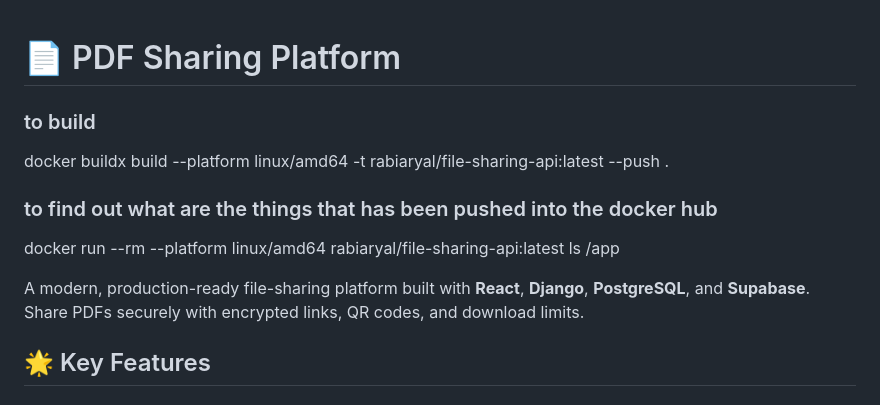
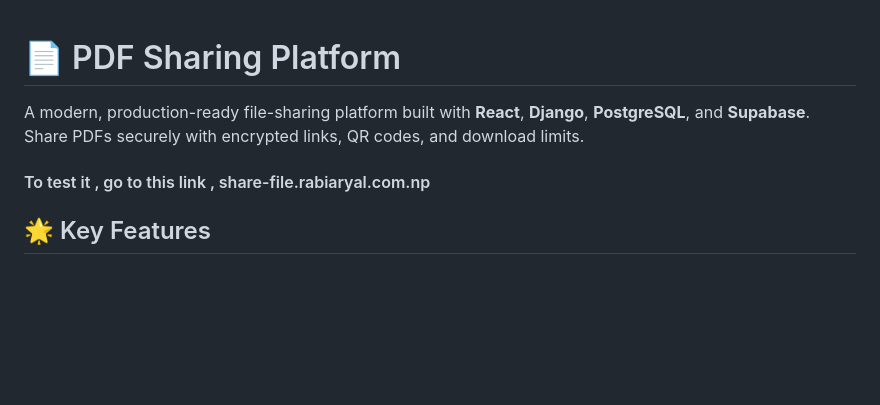
Before and after one commit to rabiaryal/file_sharing_system, a Markdown page: README.md, the part around the change. GitHub-like rendering; blank space fills up the shorter version.

Commit message:
done finally

```diff
--- a/README.md
+++ b/README.md
@@ -1,14 +1,17 @@
 # 📄 PDF Sharing Platform
 
 
- ### to build
+ <!-- ### to build
  docker buildx build --platform linux/amd64 -t rabiaryal/file-sharing-api:latest --push .
 
  ### to find out what are the things that has been pushed into the docker hub
- docker run --rm --platform linux/amd64 rabiaryal/file-sharing-api:latest ls /app
+ docker run --rm --platform linux/amd64 rabiaryal/file-sharing-api:latest ls /app -->
 
 
 A modern, production-ready file-sharing platform built with **React**, **Django**, **PostgreSQL**, and **Supabase**. Share PDFs securely with encrypted links, QR codes, and download limits.
+
+
+ ####  To test it , go to this link , share-file.rabiaryal.com.np
 
 ## 🌟 Key Features
 
```
